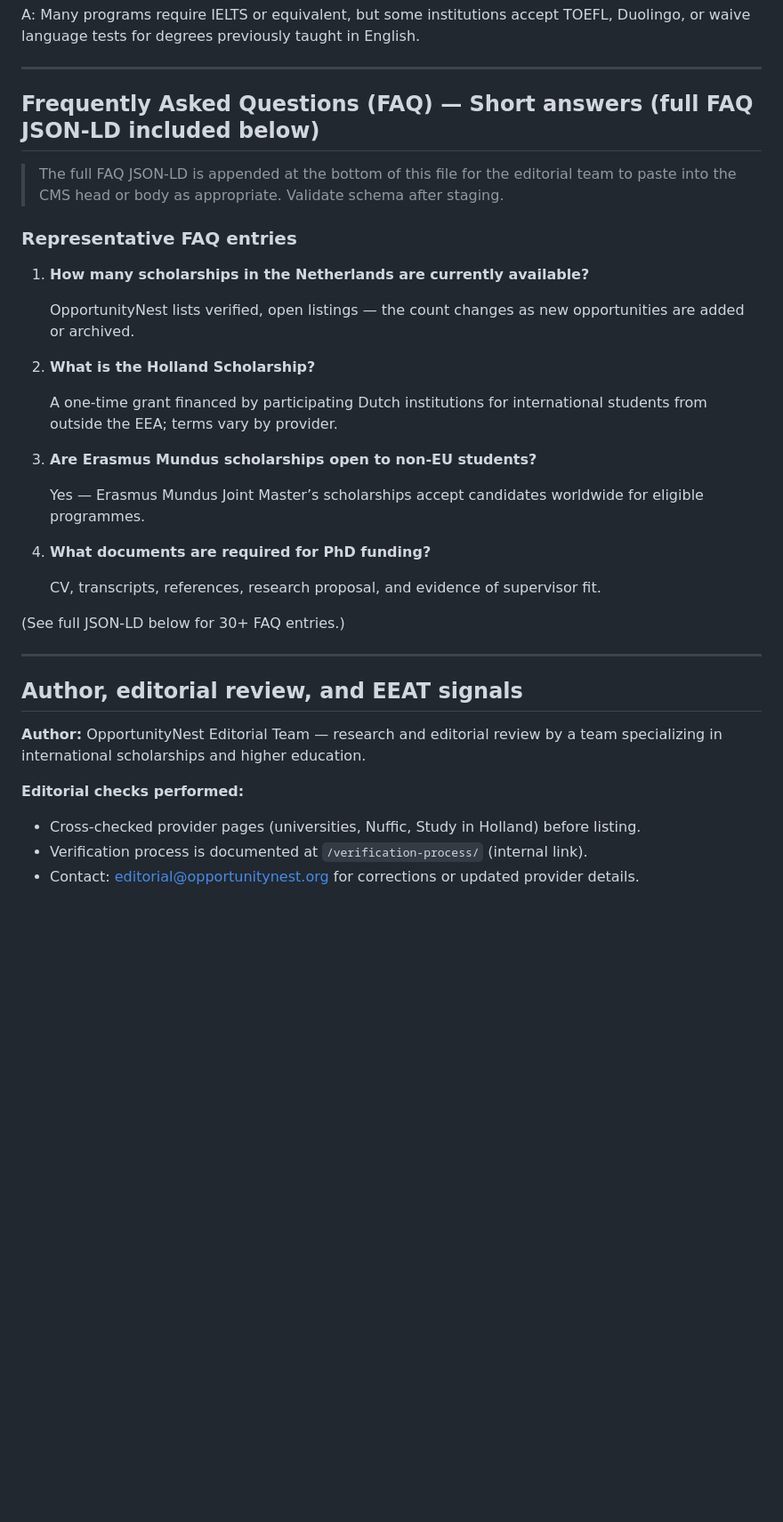
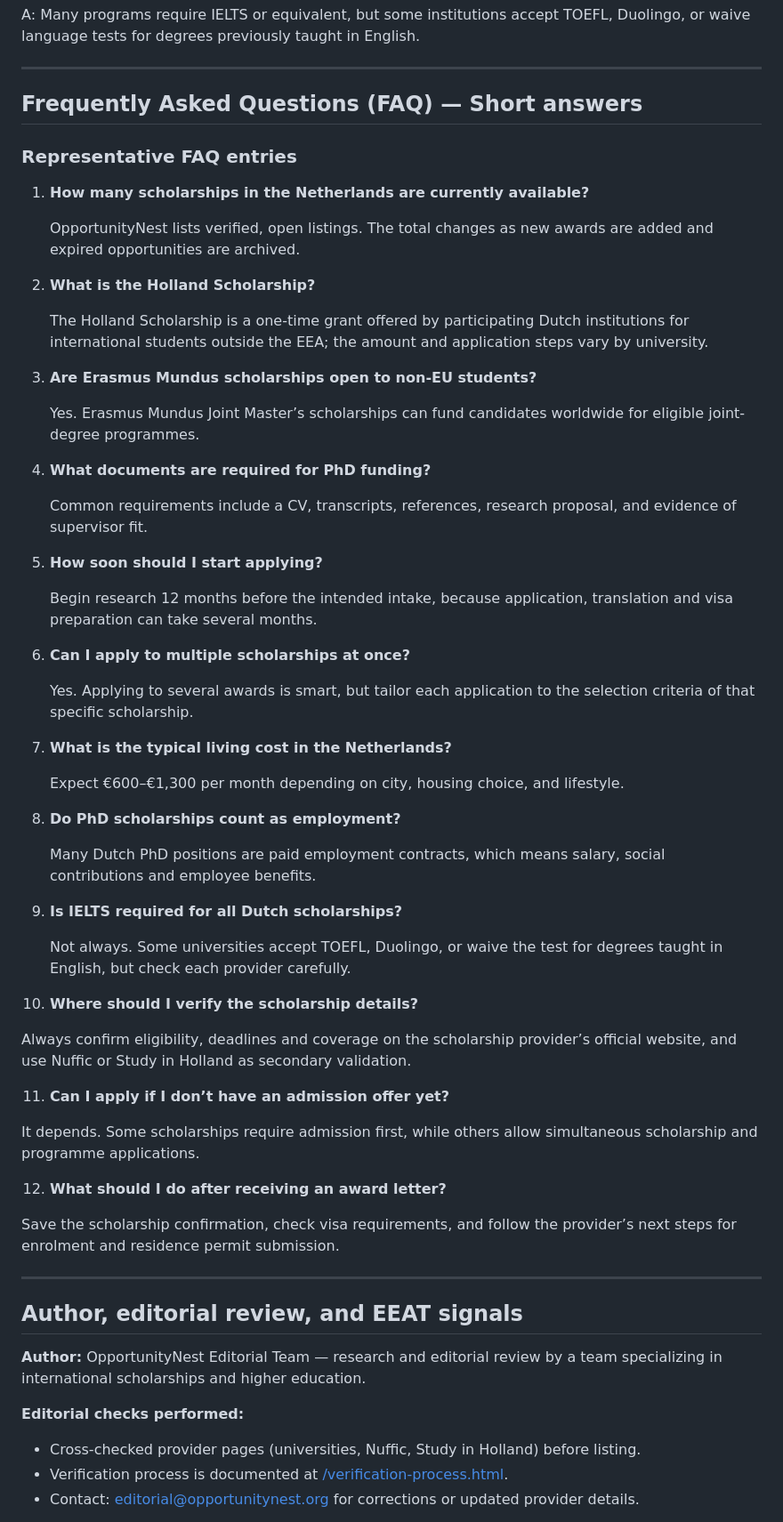
Before and after one commit to talha-2009/Student-scholarship-website, a Markdown page: content-netherlands-scholarships-seo-2026.md, the part around one of its changes. Shown at 89% size. Drawn GitHub-style; blank space fills up the shorter version.

```diff
--- a/content-netherlands-scholarships-seo-2026.md
+++ b/content-netherlands-scholarships-seo-2026.md
@@ -309,29 +317,57 @@ A: Many programs require IELTS or equivalent, but some institutions accept TOEFL
 
 ---
 
-## Frequently Asked Questions (FAQ) — Short answers (full FAQ JSON-LD included below) <a id="faq"></a>
-
-> The full FAQ JSON-LD is appended at the bottom of this file for the editorial team to paste into the CMS head or body as appropriate. Validate schema after staging.
+## Frequently Asked Questions (FAQ) — Short answers <a id="faq"></a>
 
 ### Representative FAQ entries
 
 1. **How many scholarships in the Netherlands are currently available?**
 
-   OpportunityNest lists verified, open listings — the count changes as new opportunities are added or archived.
+   OpportunityNest lists verified, open listings. The total changes as new awards are added and expired opportunities are archived.
 
 2. **What is the Holland Scholarship?**
 
-   A one-time grant financed by participating Dutch institutions for international students from outside the EEA; terms vary by provider.
+   The Holland Scholarship is a one-time grant offered by participating Dutch institutions for international students outside the EEA; the amount and application steps vary by university.
 
 3. **Are Erasmus Mundus scholarships open to non-EU students?**
 
-   Yes — Erasmus Mundus Joint Master’s scholarships accept candidates worldwide for eligible programmes.
+   Yes. Erasmus Mundus Joint Master’s scholarships can fund candidates worldwide for eligible joint-degree programmes.
 
 4. **What documents are required for PhD funding?**
 
-   CV, transcripts, references, research proposal, and evidence of supervisor fit.
+   Common requirements include a CV, transcripts, references, research proposal, and evidence of supervisor fit.
 
-(See full JSON-LD below for 30+ FAQ entries.)
+5. **How soon should I start applying?**
+
+   Begin research 12 months before the intended intake, because application, translation and visa preparation can take several months.
+
+6. **Can I apply to multiple scholarships at once?**
+
+   Yes. Applying to several awards is smart, but tailor each application to the selection criteria of that specific scholarship.
+
+7. **What is the typical living cost in the Netherlands?**
+
+   Expect €600–€1,300 per month depending on city, housing choice, and lifestyle.
+
+8. **Do PhD scholarships count as employment?**
+
+   Many Dutch PhD positions are paid employment contracts, which means salary, social contributions and employee benefits.
+
+9. **Is IELTS required for all Dutch scholarships?**
+
+   Not always. Some universities accept TOEFL, Duolingo, or waive the test for degrees taught in English, but check each provider carefully.
+
+10. **Where should I verify the scholarship details?**
+
+   Always confirm eligibility, deadlines and coverage on the scholarship provider’s official website, and use Nuffic or Study in Holland as secondary validation.
+
+11. **Can I apply if I don’t have an admission offer yet?**
+
+   It depends. Some scholarships require admission first, while others allow simultaneous scholarship and programme applications.
+
+12. **What should I do after receiving an award letter?**
+
+   Save the scholarship confirmation, check visa requirements, and follow the provider’s next steps for enrolment and residence permit submission.
 
 ---
 
@@ -342,7 +378,7 @@ A: Many programs require IELTS or equivalent, but some institutions accept TOEFL
 **Editorial checks performed:**
 
 - Cross-checked provider pages (universities, Nuffic, Study in Holland) before listing.
-- Verification process is documented at `/verification-process/` (internal link).
+- Verification process is documented at [/verification-process.html](/verification-process.html).
 - Contact: editorial@opportunitynest.org for corrections or updated provider details.
 
 **Why EEAT matters:** Google and generative AI systems prioritize pages with explicit author and reviewer signals, transparent sourcing, and clear update dates when answering queries about scholarships and visas.
```
Also changed, not shown: other parts of content-netherlands-scholarships-seo-2026.md (+33 -22 lines).
